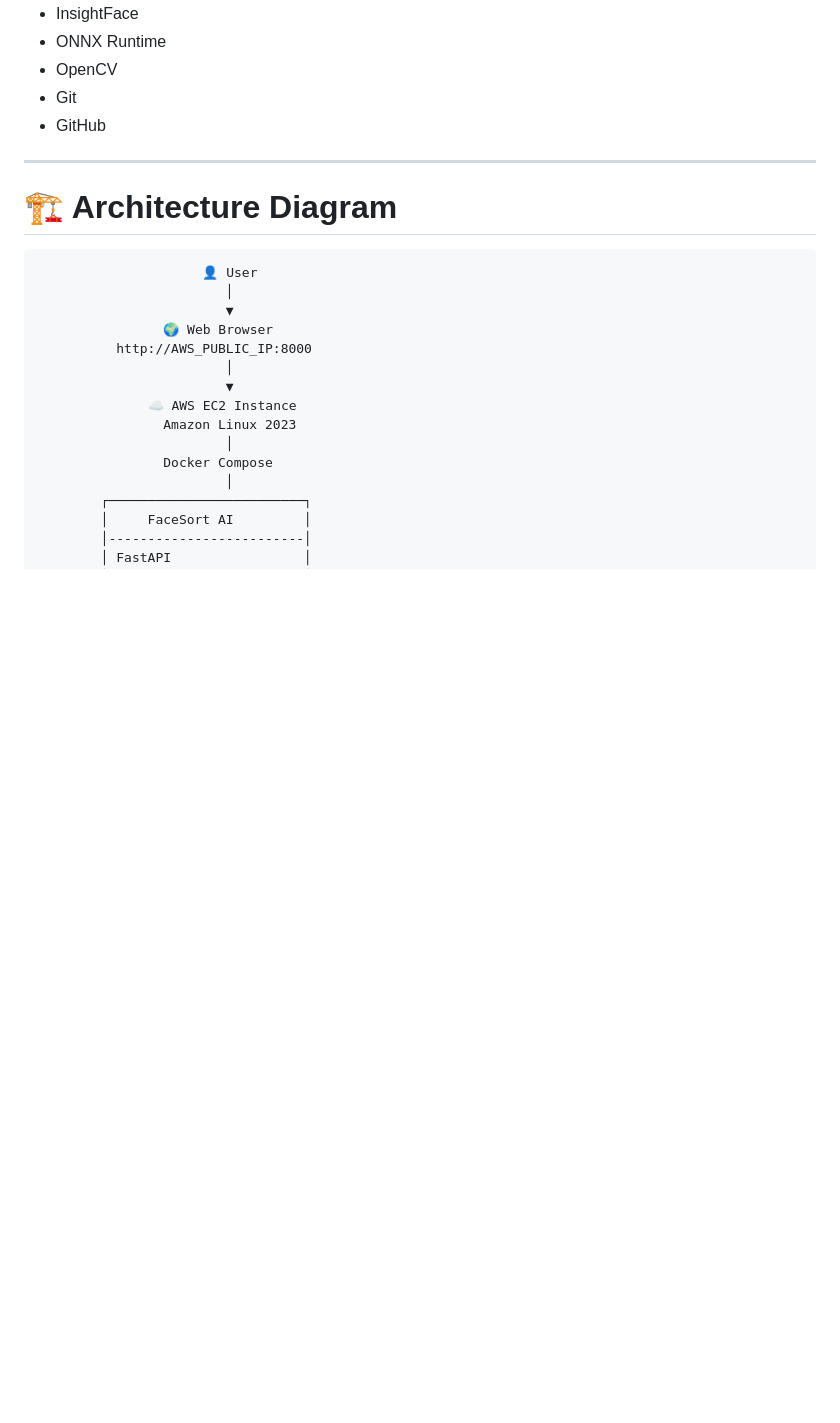
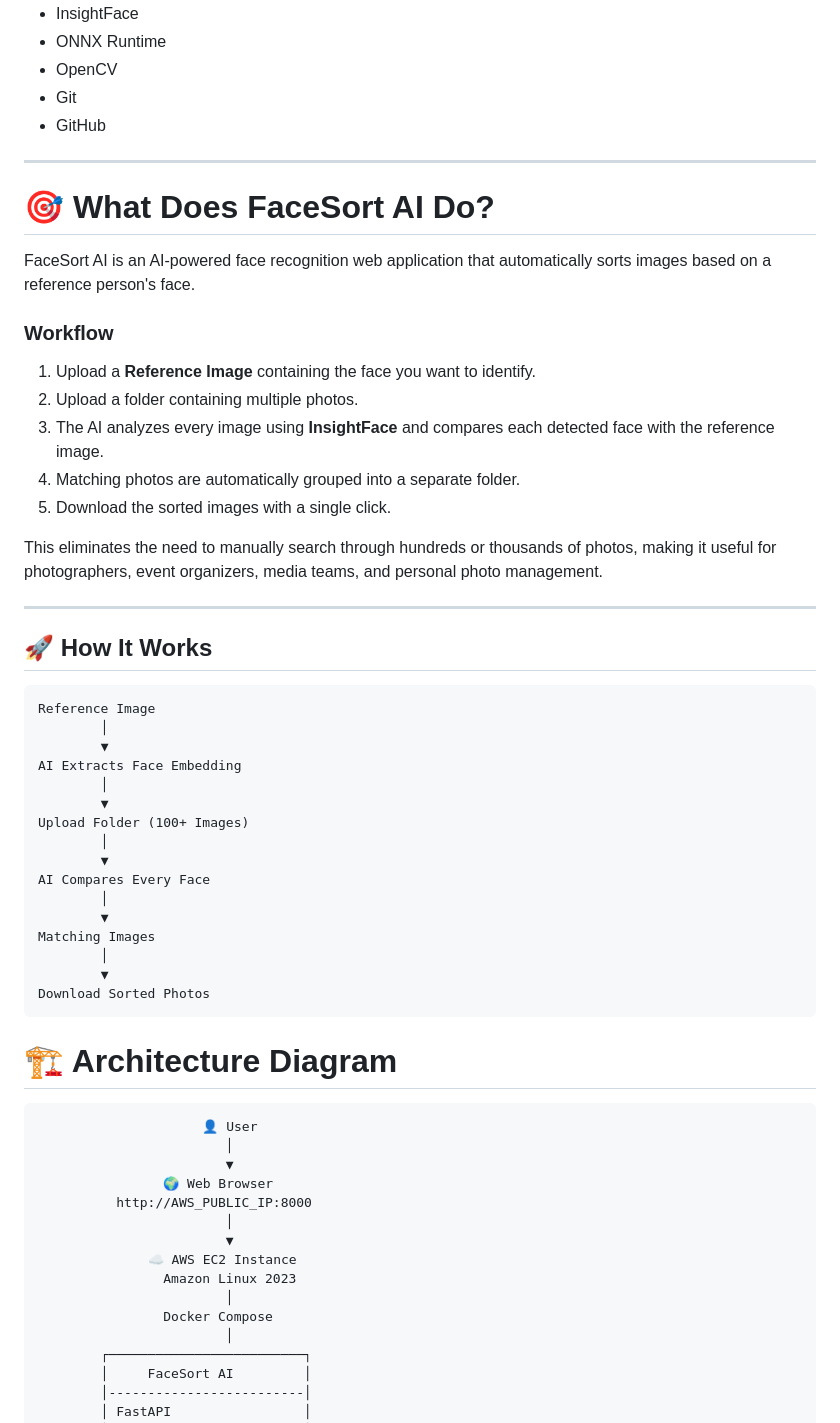
Before and after one commit to hemant-harry/Facesort-AI, a Markdown page: README.md, the part around the change. Drawn GitHub-style; blank space fills up the shorter version.

````diff
--- a/README.md
+++ b/README.md
@@ -52,6 +52,45 @@ The deployment includes production-level troubleshooting such as:
 - GitHub
 
 ---
+
+
+# 🎯 What Does FaceSort AI Do?
+
+FaceSort AI is an AI-powered face recognition web application that automatically sorts images based on a reference person's face.
+
+### Workflow
+
+1. Upload a **Reference Image** containing the face you want to identify.
+2. Upload a folder containing multiple photos.
+3. The AI analyzes every image using **InsightFace** and compares each detected face with the reference image.
+4. Matching photos are automatically grouped into a separate folder.
+5. Download the sorted images with a single click.
+
+This eliminates the need to manually search through hundreds or thousands of photos, making it useful for photographers, event organizers, media teams, and personal photo management.
+
+---
+
+## 🚀 How It Works
+
+```text
+Reference Image
+        │
+        ▼
+AI Extracts Face Embedding
+        │
+        ▼
+Upload Folder (100+ Images)
+        │
+        ▼
+AI Compares Every Face
+        │
+        ▼
+Matching Images
+        │
+        ▼
+Download Sorted Photos
+```
+
 
 # 🏗️ Architecture Diagram
 
````
